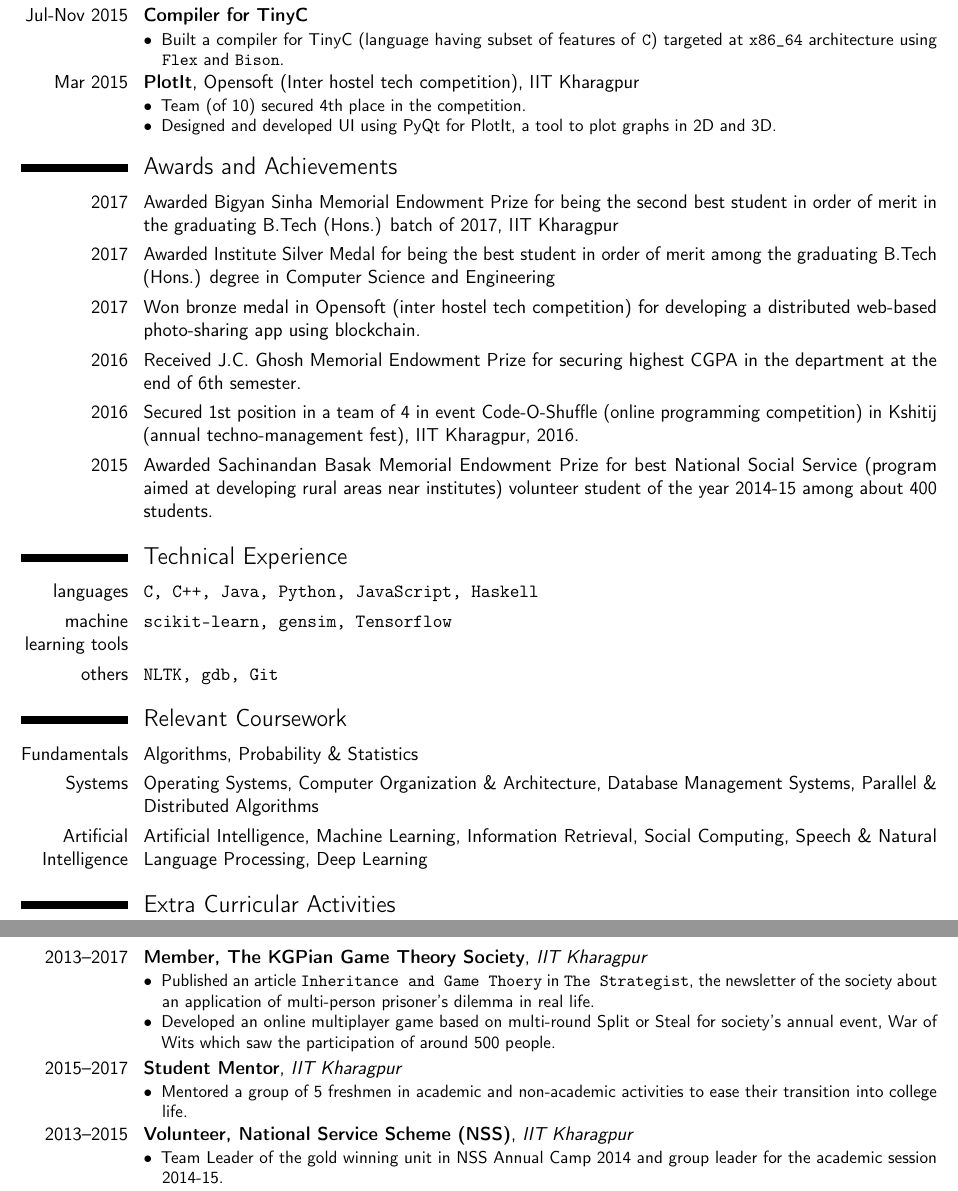
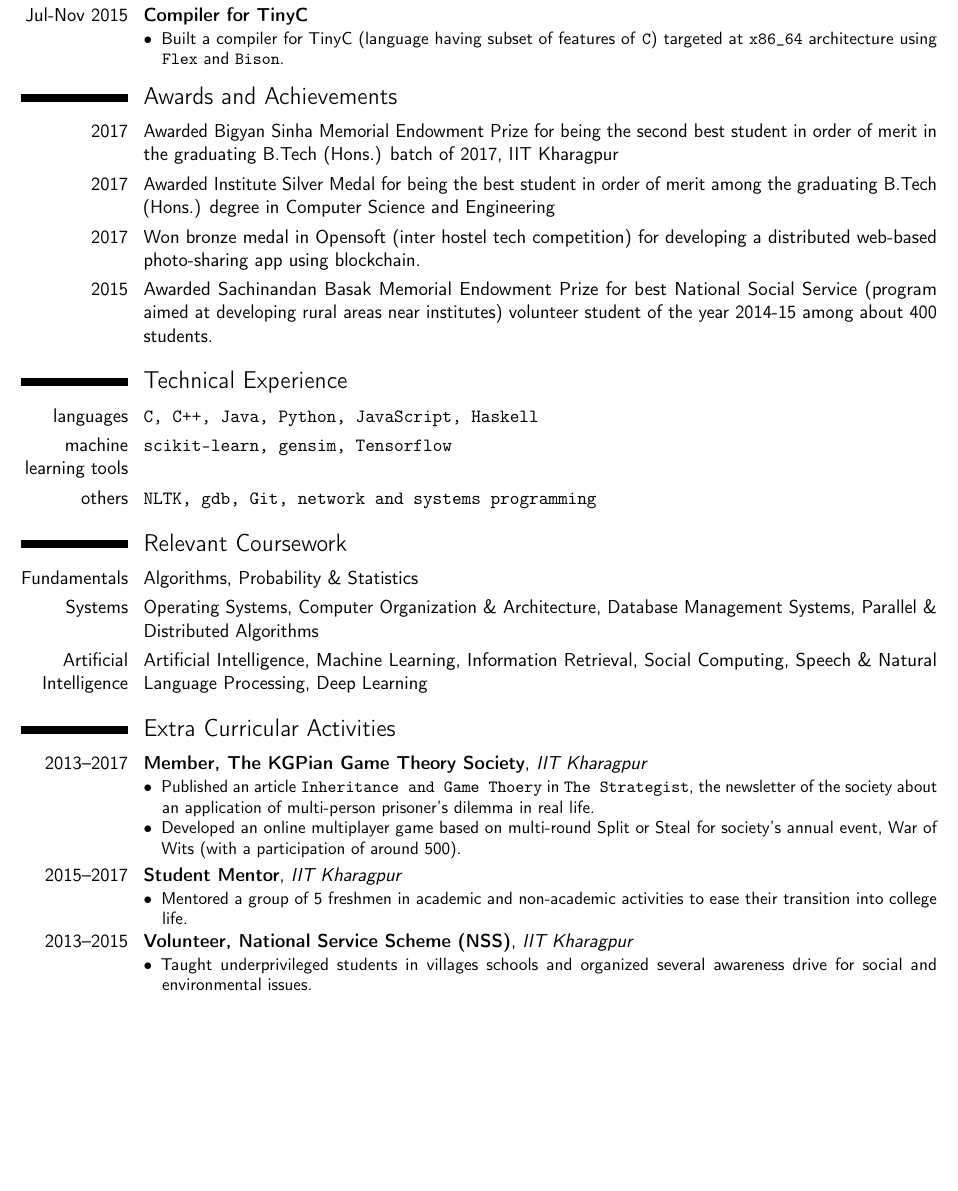
Before and after one commit to prabhat1081/CV, a LaTeX CV (main.tex): two parts of pages 2 and 3 of 3 before the commit and part of page 2 of 2 after it, the two joined at a grey line, cut so that both start at the same text, the shorter picture padded with empty space. Compiled offline with pdfLaTeX.

Commit message:
Bringback to 2 pages

```diff
--- a/main.tex
+++ b/main.tex
@@ -40,7 +40,7 @@
 %\social[github]{prabhat1081}
 %\social[linkedin]{agarwal-prabhat}
 %\social[stackoverflow][stackoverflow.com/users/3465519/ma08]{ma08}
-%\homepage{ma08.github.io}                % optional, remove the line if not wanted
+\homepage{prabhat1081.github.io}                % optional, remove the line if not wanted
 %\extrainfo{\httplink[stackoverflow/ma08]{stackoverflow.com/users/3465519/ma08}} % optional, remove the line if not wanted
 
 % to show numerical labels in the bibliography; only useful if you make citations in your resume
@@ -160,12 +161,14 @@ course content, course calendar publishing, automated quizzes and exams, discuss
 \end{description}
 }
 
+\begin{comment}
 \cventry{Mar 2015}{PlotIt}{}{Opensoft (Inter hostel tech competition), IIT Kharagpur}{}{
 \begin{description}
 \item[$\bullet$] Team (of 10) secured 4th place in the competition.
 \item[$\bullet$] Designed and developed UI using PyQt for PlotIt, a tool to plot graphs in 2D and 3D.
 \end{description}
 }
+\end{comment}
 
 
 \section{Awards and Achievements}
@@ -176,16 +179,16 @@ course content, course calendar publishing, automated quizzes and exams, discuss
 
 \cvitem{2017}{Won bronze medal in Opensoft (inter hostel tech competition) for developing a distributed web-based photo-sharing app using blockchain.}
 
-\cvitem{2016}{Received J.C. Ghosh Memorial Endowment Prize for securing highest CGPA in the department at the end of 6th semester.}
+%\cvitem{2016}{Received J.C. Ghosh Memorial Endowment Prize for securing highest CGPA in the department at the end of 6th semester.}
 
-\cvitem{2016}{Secured 1st position in a team of 4 in event Code-O-Shuffle (online programming competition) in Kshitij (annual techno-management fest), IIT Kharagpur, 2016.}
+%\cvitem{2016}{Secured 1st position in a team of 4 in event Code-O-Shuffle (online programming competition) in Kshitij (annual techno-management fest), IIT Kharagpur, 2016.}
 %\cvitem{2015}{Was awarded Goralal Syngal Memorial Scholarship for securing 2nd highest CGPA at the end of 4th semester among the students of the department of CSE, ECE, and EE.}
 \cvitem{2015}{Awarded Sachinandan Basak Memorial Endowment Prize for best National Social Service (program aimed at developing rural areas near institutes) volunteer student of the year 2014-15 among about 400 students.}
 
 \section{Technical Experience}
 \cvline{languages}{\texttt{C, C++, Java, Python, JavaScript, Haskell}}
 \cvline{machine learning tools}{\texttt{scikit-learn, gensim, Tensorflow}}
-\cvline{others}{\texttt{NLTK, gdb, Git}}
+\cvline{others}{\texttt{NLTK, gdb, Git, network and systems programming}}
 
 \section{Relevant Coursework}
 
@@ -199,7 +202,7 @@ course content, course calendar publishing, automated quizzes and exams, discuss
 \cventry{2013--2017}{Member, The KGPian Game Theory Society}{IIT Kharagpur}{}{}{
 \begin{description}
 \item[$\bullet$] Published an article \texttt{Inheritance and Game Thoery} in \texttt{The Strategist}, the newsletter of the society about an application of multi-person prisoner's dilemma in real life.
-\item[$\bullet$] Developed an online multiplayer game based on multi-round Split or Steal for society's annual event, War of Wits which saw the participation of around 500 people.
+\item[$\bullet$] Developed an online multiplayer game based on multi-round Split or Steal for society's annual event, War of Wits (with a participation of around 500).
 \end{description}
 }
 
@@ -211,10 +214,8 @@ course content, course calendar publishing, automated quizzes and exams, discuss
 
 \cventry{2013--2015}{Volunteer, National Service Scheme (NSS)}{IIT Kharagpur}{}{}{
 \begin{description}
-\item[$\bullet$] Team Leader of the gold winning unit in NSS Annual Camp 2014 and group leader for the academic session 2014-15.
+\item[$\bullet$] Taught underprivileged students in villages schools and organized several awareness drive for social and environmental issues.
+%\item[$\bullet$] Team Leader of the gold winning unit in NSS Annual Camp 2014 and group leader for the academic session 2014-15.
 \end{description}
 }
-
-
-
 \end{document}
```
Also changed, not shown: main.tex (13 more changed lines).
